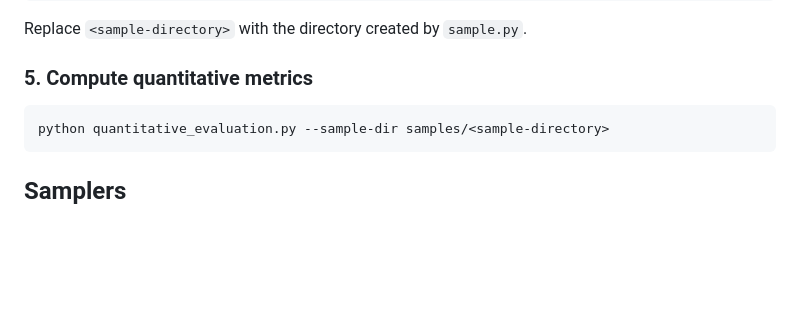
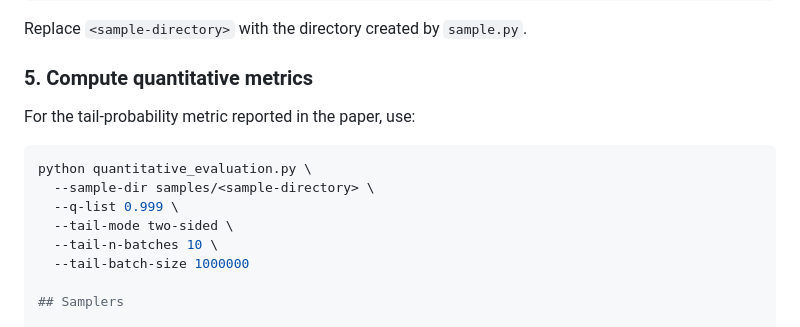
Before and after one commit to keito93/self-regulating-annealing-in-htdms, a Markdown page: README.md, the part around the change. Rendered like a GitHub page; blank space fills up the shorter version.

````diff
--- a/README.md
+++ b/README.md
@@ -91,9 +91,15 @@ Replace `<sample-directory>` with the directory created by `sample.py`.
 
 ### 5. Compute quantitative metrics
 
+For the tail-probability metric reported in the paper, use:
+
 ```bash
-python quantitative_evaluation.py --sample-dir samples/<sample-directory>
-```
+python quantitative_evaluation.py \
+  --sample-dir samples/<sample-directory> \
+  --q-list 0.999 \
+  --tail-mode two-sided \
+  --tail-n-batches 10 \
+  --tail-batch-size 1000000
 
 ## Samplers
 
````
